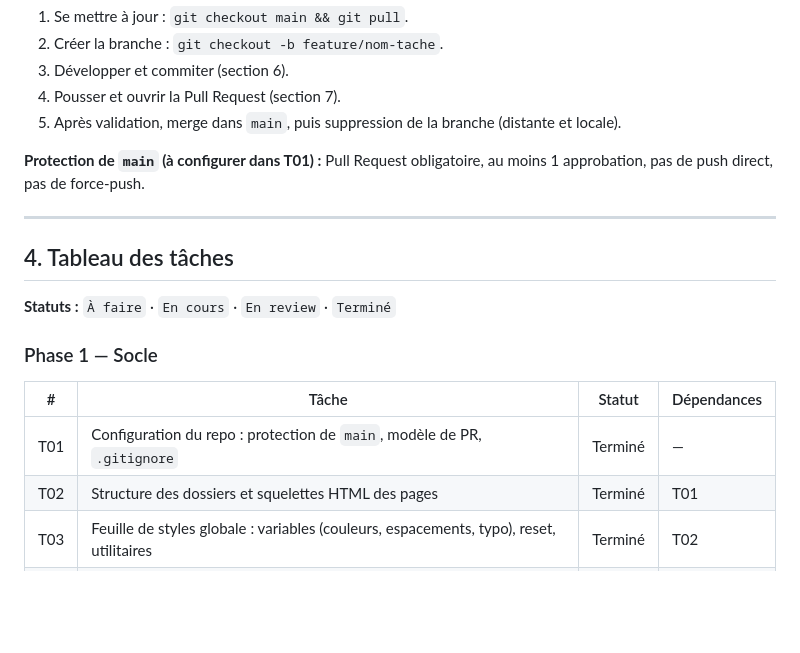
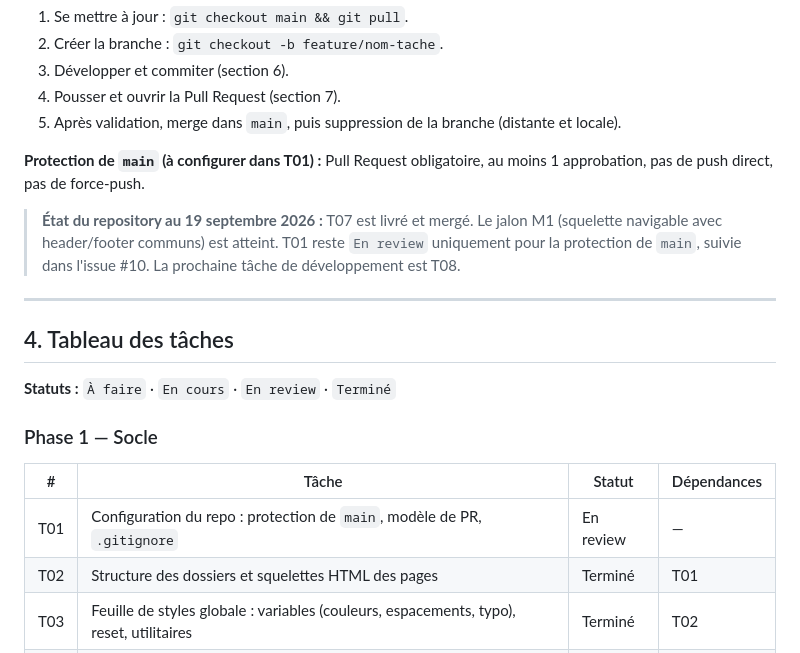
Before and after one commit to sudomarc/amplio-web, a Markdown page: ROADMAP.md, the part around the change. GitHub-like rendering; blank space fills up the shorter version.

Commit message:
docs(roadmap): corriger le statut de T01
Tâche : T01

```diff
--- a/ROADMAP.md
+++ b/ROADMAP.md
@@ -119,6 +119,8 @@ Une branche par tâche, y compris en solo, afin que chaque changement passe par
 
 **Protection de `main` (à configurer dans T01) :** Pull Request obligatoire, au moins 1 approbation, pas de push direct, pas de force-push.
 
+> **État du repository au 19 septembre 2026 :** T07 est livré et mergé. Le jalon M1 (squelette navigable avec header/footer communs) est atteint. T01 reste `En review` uniquement pour la protection de `main`, suivie dans l'issue #10. La prochaine tâche de développement est T08.
+
 ---
 
 ## 4. Tableau des tâches
@@ -129,7 +131,7 @@ Une branche par tâche, y compris en solo, afin que chaque changement passe par
 
 | # | Tâche | Statut | Dépendances |
 |---|---|---|---|
-| T01 | Configuration du repo : protection de `main`, modèle de PR, `.gitignore` | Terminé | — |
+| T01 | Configuration du repo : protection de `main`, modèle de PR, `.gitignore` | En review | — |
 | T02 | Structure des dossiers et squelettes HTML des pages | Terminé | T01 |
 | T03 | Feuille de styles globale : variables (couleurs, espacements, typo), reset, utilitaires | Terminé | T02 |
 | T04 | Header : markup et styles (logo cliquable vers l'accueil, menu desktop) | Terminé | T03 |
```
